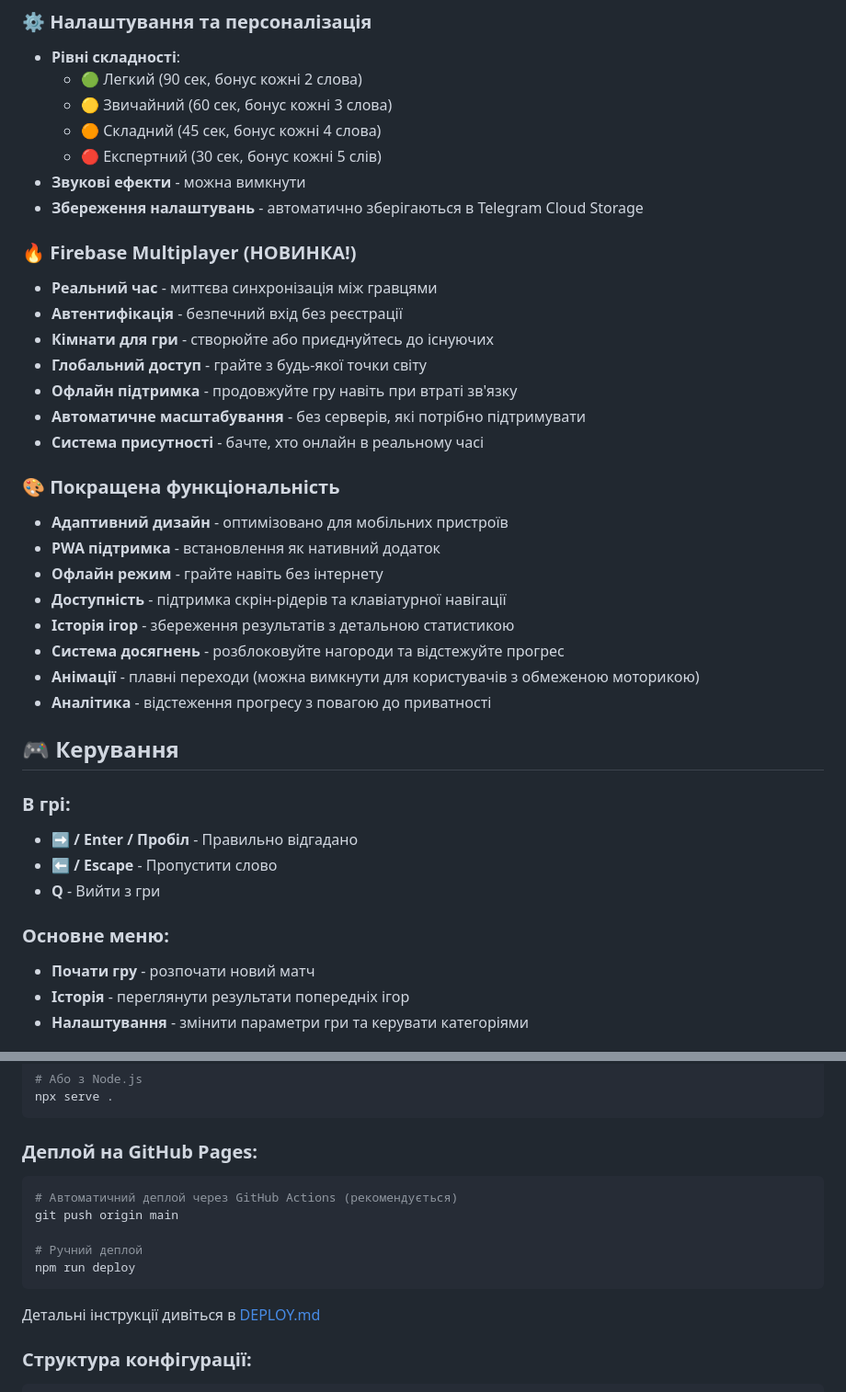
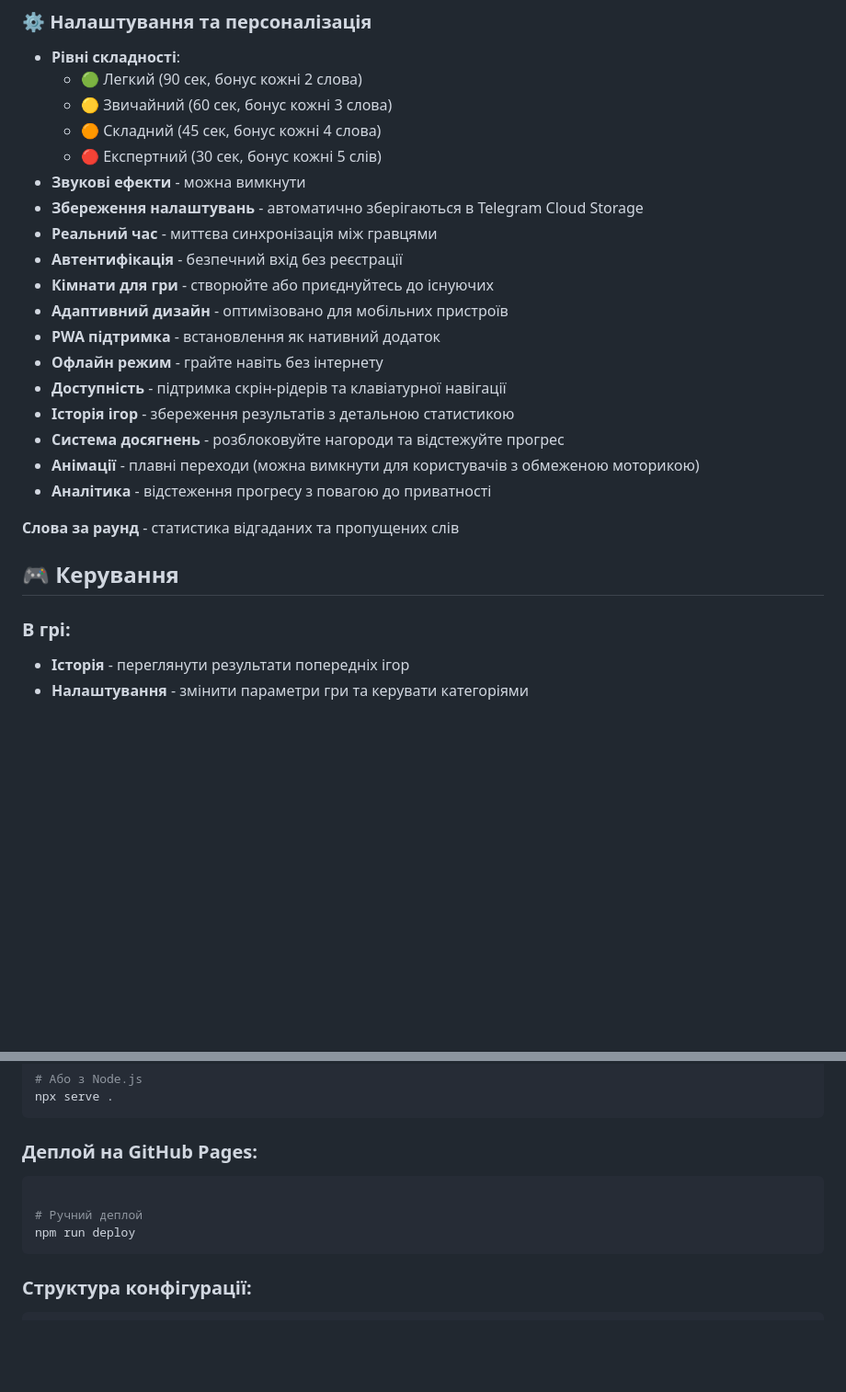
Before and after one commit to 3kage/word-game, a Markdown page: README.md, 2 parts joined by grey strips. Shown at 92% size. Rendered like a GitHub page; blank space fills up the shorter version.

````diff
--- a/README.md
+++ b/README.md
@@ -46,17 +46,9 @@ cd word-game && chmod +x setup.sh && ./setup.sh
   - 🔴 Експертний (30 сек, бонус кожні 5 слів)
 - **Звукові ефекти** - можна вимкнути
 - **Збереження налаштувань** - автоматично зберігаються в Telegram Cloud Storage
-
-### 🔥 Firebase Multiplayer (НОВИНКА!)
 - **Реальний час** - миттєва синхронізація між гравцями
 - **Автентифікація** - безпечний вхід без реєстрації
 - **Кімнати для гри** - створюйте або приєднуйтесь до існуючих
-- **Глобальний доступ** - грайте з будь-якої точки світу
-- **Офлайн підтримка** - продовжуйте гру навіть при втраті зв'язку
-- **Автоматичне масштабування** - без серверів, які потрібно підтримувати
-- **Система присутності** - бачте, хто онлайн в реальному часі
-
-### 🎨 Покращена функціональність
 - **Адаптивний дизайн** - оптимізовано для мобільних пристроїв
 - **PWA підтримка** - встановлення як нативний додаток
 - **Офлайн режим** - грайте навіть без інтернету
@@ -66,15 +58,10 @@ cd word-game && chmod +x setup.sh && ./setup.sh
 - **Анімації** - плавні переходи (можна вимкнути для користувачів з обмеженою моторикою)
 - **Аналітика** - відстеження прогресу з повагою до приватності
 
+**Слова за раунд** - статистика відгаданих та пропущених слів
 ## 🎮 Керування
 
 ### В грі:
-- **➡️ / Enter / Пробіл** - Правильно відгадано
-- **⬅️ / Escape** - Пропустити слово
-- **Q** - Вийти з гри
-
-### Основне меню:
-- **Почати гру** - розпочати новий матч
 - **Історія** - переглянути результати попередніх ігор
 - **Налаштування** - змінити параметри гри та керувати категоріями
 
@@ -125,14 +112,11 @@ npx serve .
 
 ### Деплой на GitHub Pages:
 ```bash
-# Автоматичний деплой через GitHub Actions (рекомендується)
-git push origin main
 
 # Ручний деплой
 npm run deploy
 ```
 
-Детальні інструкції дивіться в [DEPLOY.md](./DEPLOY.md)
 
 ### Структура конфігурації:
 ```javascript
````
